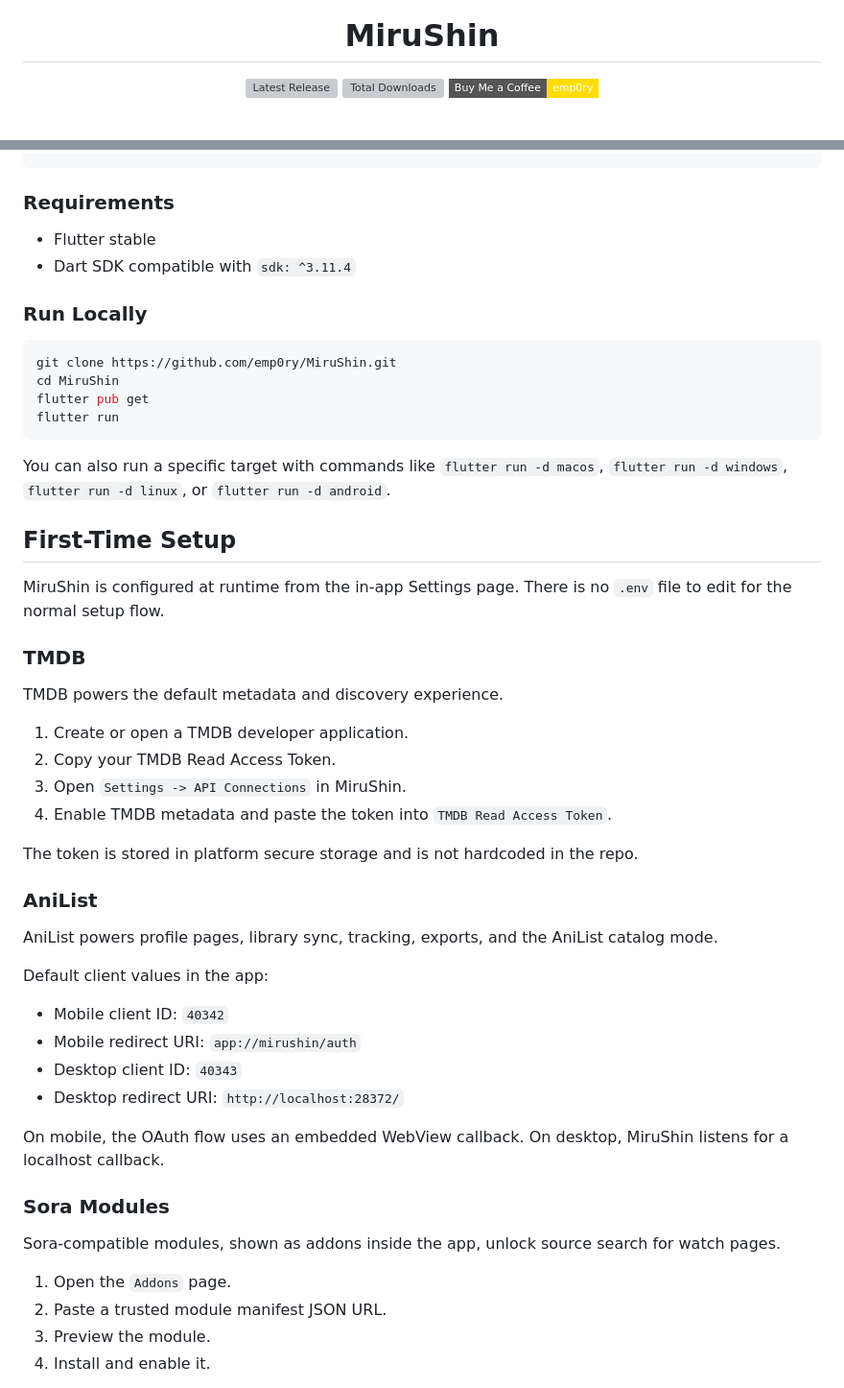
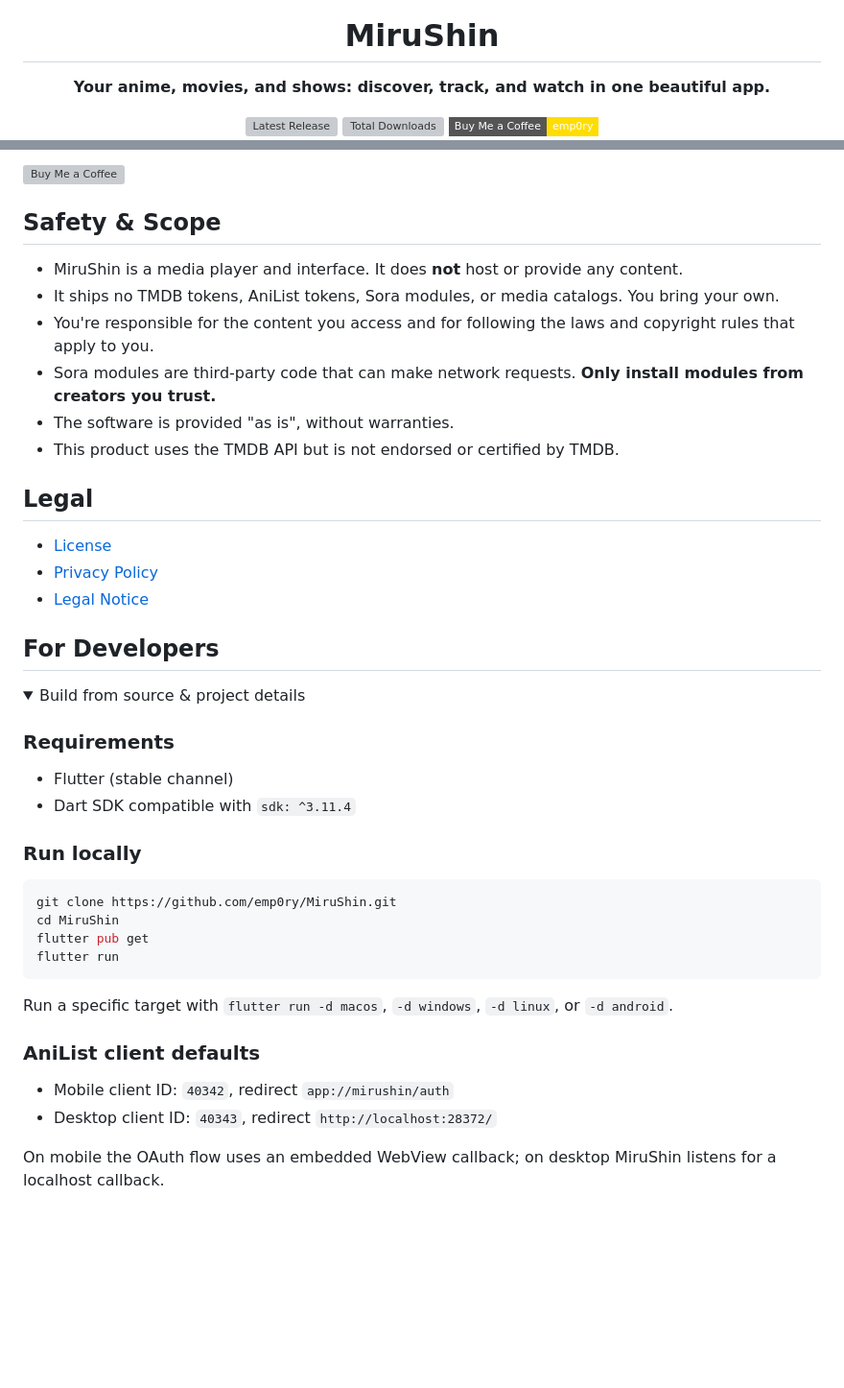
Before and after one commit to emp0ry/MiruShin, a Markdown page: README.md, 2 parts joined by grey strips. Shown at 96% size. Rendered like a GitHub page; folded sections open; badges without logos; blank space fills up the shorter version; grey boxes are pictures that could not be loaded.

````diff
--- a/README.md
+++ b/README.md
@@ -3,6 +3,10 @@
 </p>
 
 <h1 align="center">MiruShin</h1>
+
+<p align="center">
+  <b>Your anime, movies, and shows: discover, track, and watch in one beautiful app.</b>
+</p>
 
 <p align="center">
   <a href="https://github.com/emp0ry/MiruShin/releases/latest">
@@ -99,9 +112,31 @@ https://raw.githubusercontent.com/emp0ry/MiruShin/main/docs/source.json
+[![Buy Me a Coffee](https://www.buymeacoffee.com/assets/img/custom_images/orange_img.png)](https://www.buymeacoffee.com/emp0ry)
+
+## Safety & Scope
+
+- MiruShin is a media player and interface. It does **not** host or provide any content.
+- It ships no TMDB tokens, AniList tokens, Sora modules, or media catalogs. You bring your own.
+- You're responsible for the content you access and for following the laws and copyright rules that apply to you.
+- Sora modules are third-party code that can make network requests. **Only install modules from creators you trust.**
+- The software is provided "as is", without warranties.
+- This product uses the TMDB API but is not endorsed or certified by TMDB.
+
+## Legal
+
+- [License](LICENSE)
+- [Privacy Policy](PRIVACY_POLICY.md)
+- [Legal Notice](LEGAL.md)
+
+## For Developers
+
+<details>
+<summary>Build from source & project details</summary>
+
 ### Requirements
 
-- Flutter stable
+- Flutter (stable channel)
 - Dart SDK compatible with `sdk: ^3.11.4`
 
-### Run Locally
+### Run locally
 
 ```bash
 git clone https://github.com/emp0ry/MiruShin.git
@@ -110,42 +145,12 @@ flutter pub get
 flutter run
 ```
 
-You can also run a specific target with commands like `flutter run -d macos`, `flutter run -d windows`, `flutter run -d linux`, or `flutter run -d android`.
+Run a specific target with `flutter run -d macos`, `-d windows`, `-d linux`, or `-d android`.
 
-## First-Time Setup
+### AniList client defaults
 
-MiruShin is configured at runtime from the in-app Settings page. There is no `.env` file to edit for the normal setup flow.
+- Mobile client ID: `40342`, redirect `app://mirushin/auth`
+- Desktop client ID: `40343`, redirect `http://localhost:28372/`
 
-### TMDB
+On mobile the OAuth flow uses an embedded WebView callback; on desktop MiruShin listens for a localhost callback.
 
-TMDB powers the default metadata and discovery experience.
-
-1. Create or open a TMDB developer application.
-2. Copy your TMDB Read Access Token.
-3. Open `Settings -> API Connections` in MiruShin.
-4. Enable TMDB metadata and paste the token into `TMDB Read Access Token`.
-
-The token is stored in platform secure storage and is not hardcoded in the repo.
-
-### AniList
-
-AniList powers profile pages, library sync, tracking, exports, and the AniList catalog mode.
-
-Default client values in the app:
-
-- Mobile client ID: `40342`
-- Mobile redirect URI: `app://mirushin/auth`
-- Desktop client ID: `40343`
-- Desktop redirect URI: `http://localhost:28372/`
-
-On mobile, the OAuth flow uses an embedded WebView callback. On desktop, MiruShin listens for a localhost callback.
-
-### Sora Modules
-
-Sora-compatible modules, shown as addons inside the app, unlock source search for watch pages.
-
-1. Open the `Addons` page.
-2. Paste a trusted module manifest JSON URL.
-3. Preview the module.
-4. Install and enable it.
-
````
Also changed, not shown: other parts of README.md (+57 -84 lines).
